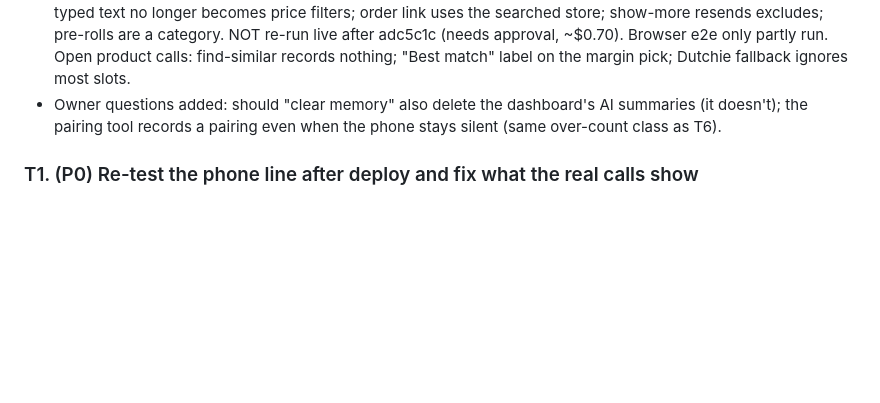
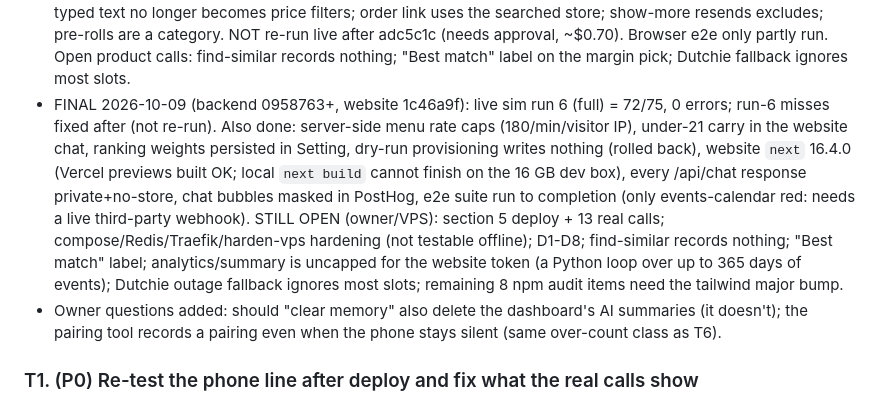
Before and after one commit to happytimecustomerexperience-droid/happytime-budtender, a Markdown page: docs/NEXT-STEPS-HANDOFF.md, the part around the change. Drawn GitHub-style; blank space fills up the shorter version.

Commit message:
docs: handoff final status 2026-10-09

```diff
--- a/docs/NEXT-STEPS-HANDOFF.md
+++ b/docs/NEXT-STEPS-HANDOFF.md
@@ -189,6 +189,15 @@ voice 2398 passed / 2 xfailed, migrations clean, ruff clean (root: the 6 known).
   longer becomes price filters; order link uses the searched store; show-more resends excludes; pre-rolls are a category.
   NOT re-run live after adc5c1c (needs approval, ~$0.70). Browser e2e only partly run. Open product calls: find-similar
   records nothing; "Best match" label on the margin pick; Dutchie fallback ignores most slots.
+- FINAL 2026-10-09 (backend 0958763+, website 1c46a9f): live sim run 6 (full) = 72/75, 0 errors; run-6 misses fixed after
+  (not re-run). Also done: server-side menu rate caps (180/min/visitor IP), under-21 carry in the website chat, ranking
+  weights persisted in Setting, dry-run provisioning writes nothing (rolled back), website `next` 16.4.0 (Vercel previews
+  built OK; local `next build` cannot finish on the 16 GB dev box), every /api/chat response private+no-store, chat
+  bubbles masked in PostHog, e2e suite run to completion (only events-calendar red: needs a live third-party webhook).
+  STILL OPEN (owner/VPS): section 5 deploy + 13 real calls; compose/Redis/Traefik/harden-vps hardening (not testable
+  offline); D1-D8; find-similar records nothing; "Best match" label; analytics/summary is uncapped for the website token
+  (a Python loop over up to 365 days of events); Dutchie outage fallback ignores most slots; remaining 8 npm audit items
+  need the tailwind major bump.
 - Owner questions added: should "clear memory" also delete the dashboard's AI summaries (it doesn't); the pairing
   tool records a pairing even when the phone stays silent (same over-count class as T6).
 
```
